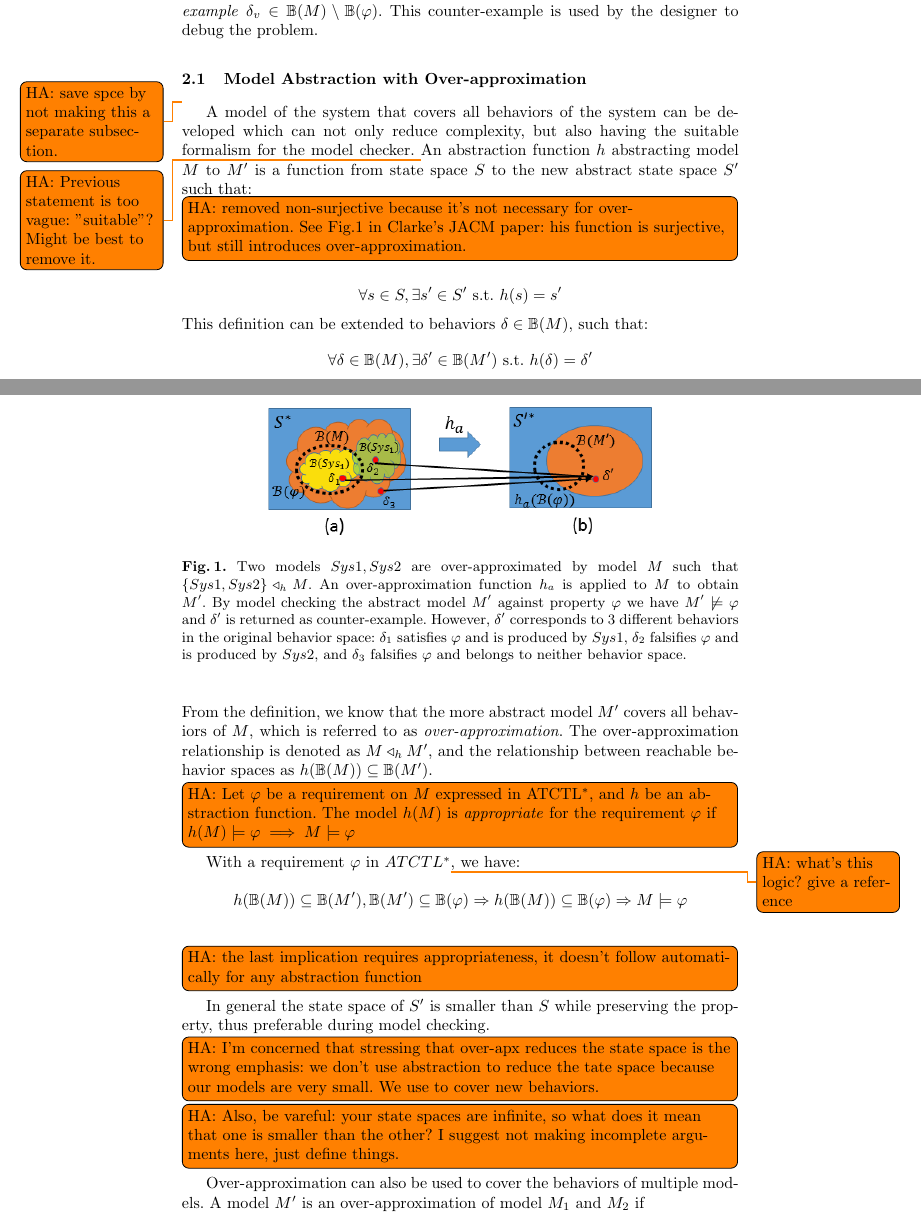
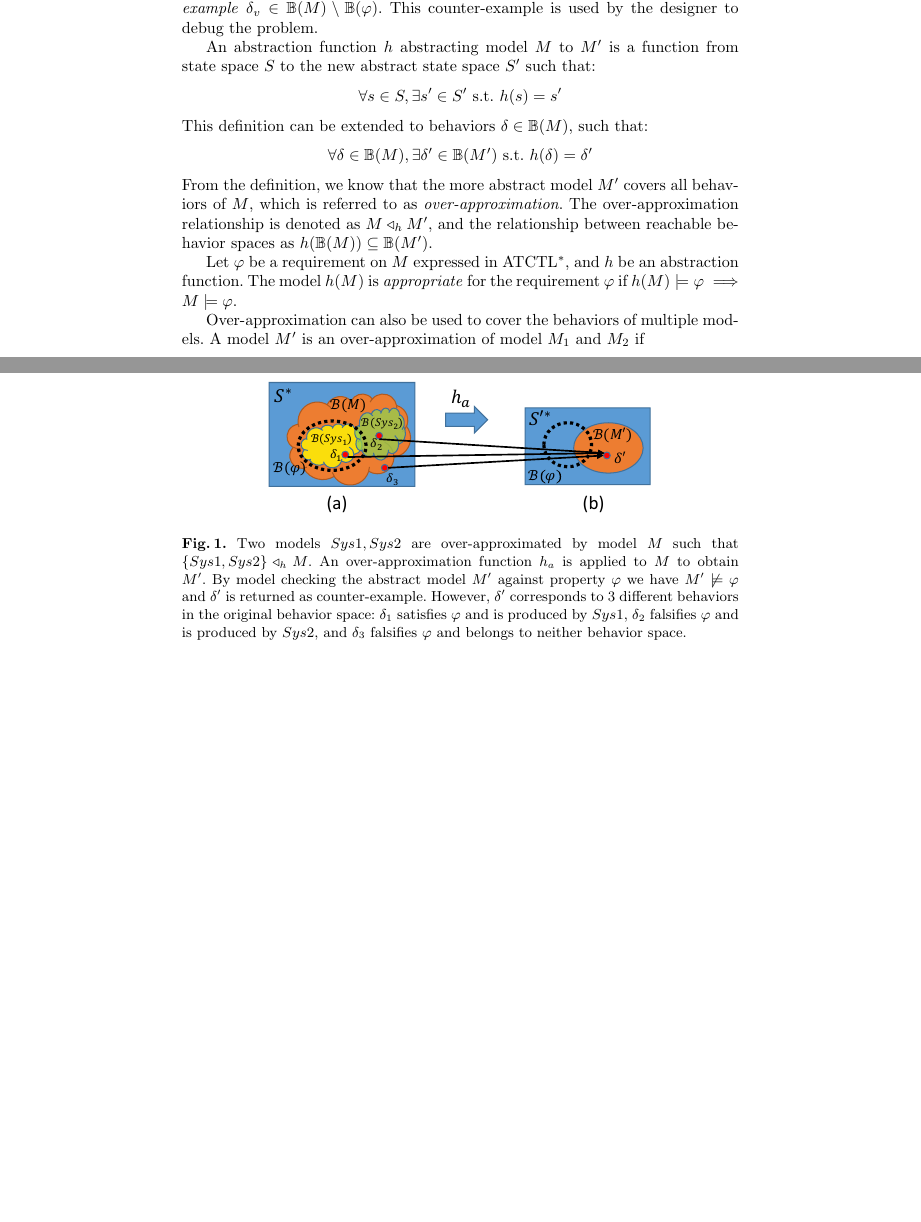
Before and after one commit to mlab-upenn/REGAR-FORMAT15, a LaTeX paper (main.tex, which reads preliminaries.tex): two parts of pages 4 and 5 of 17 before the commit and two parts of pages 4 and 5 of 16 after it, joined at a grey line, cut so that both start at the same text, the shorter picture padded with empty space. Compiled offline with pdfLaTeX.

Commit message:
minor changes

```diff
--- a/preliminaries.tex
+++ b/preliminaries.tex
@@ -13,30 +13,30 @@ A \emph{model checker} takes a system model $M$ and a formal requirement $\varph
 If the inclusion doesn't hold, the model checker returns a \emph{counter-example} $\delta_v\in\beh(M) \setminus \beh(\varphi)$.
 This counter-example is used by the designer to debug the problem.
 
-\subsection{Model Abstraction with Over-approximation}
-\label{overapx}
-\hatodo{save spce by not making this a separate subsection.}
-%The behavior space of the actual system is too large for model checker to exhaustively explore.
-A model of the system that covers all behaviors of the system can be developed which can not only reduce complexity, but also having the suitable formalism for the model checker.
-\hatodo{Previous statement is too vague: "suitable"? Might be best to remove it.}
+%\subsection{Model Abstraction with Over-approximation}
+%\label{overapx}
+%\hatodo{save spce by not making this a separate subsection.}
+%%The behavior space of the actual system is too large for model checker to exhaustively explore.
+%A model of the system that covers all behaviors of the system can be developed which can not only reduce complexity, but also having the suitable formalism for the model checker.
+%\hatodo{Previous statement is too vague: "suitable"? Might be best to remove it.}
 An abstraction function $\absfun$ abstracting model $M$ to $M'$ is a function from state space $S$ to the new abstract state space $S'$ such that:
-\hatodoin{removed non-surjective because it's not necessary for over-approximation. See Fig.1 in Clarke's JACM paper: his function is surjective, but still introduces over-approximation.}
+%\hatodoin{removed non-surjective because it's not necessary for over-approximation. See Fig.1 in Clarke's JACM paper: his function is surjective, but still introduces over-approximation.}
 $$\forall s\in S, \exists s'\in S' \text{ s.t. } \absfun(s)=s'$$
 This definition can be extended to behaviors $\delta\in \mathbb{B}(M)$, such that:
 $$\forall \delta\in \mathbb{B}(M),\exists \delta'\in\mathbb{B}(M')\text{ s.t. } \absfun(\delta)=\delta'$$
 From the definition, we know that the more abstract model $M'$ covers all behaviors of $M$, which is referred to as \emph{over-approximation}.
 The over-approximation relationship is denoted as $M\triangleleft_h M'$, and the relationship between reachable behavior spaces as $\absfun(\mathbb{B}(M))\subseteq\mathbb{B}(M')$.
 
-\hatodoin{Let $\varphi$ be a requirement on $M$ expressed in ATCTL$^*$, and $\absfun$ be an abstraction function. The model $\absfun(M)$ is \emph{appropriate} for the requirement $\varphi$ if
-	$\absfun(M) \models \varphi \implies M \models \varphi$
-	}
+Let $\varphi$ be a requirement on $M$ expressed in ATCTL$^*$, and $\absfun$ be an abstraction function. The model $\absfun(M)$ is \emph{appropriate} for the requirement $\varphi$ if
+	$\absfun(M) \models \varphi \implies M \models \varphi$.
 
-With a requirement $\varphi$ in $ATCTL^*$\hatodo{what's this logic? give a reference}, we have:
-$$\absfun(\mathbb{B}(M))\subseteq \mathbb{B}(M'),\mathbb{B}(M')\subseteq \mathbb{B}(\varphi) \Rightarrow \absfun(\mathbb{B}(M))\subseteq \mathbb{B}(\varphi)\Rightarrow M\models\varphi$$
-\hatodoin{the last implication requires appropriateness, it doesn't follow automatically for any abstraction function}
-In general the state space of $S'$ is smaller than $S$ while preserving the property, thus preferable during model checking.
-\hatodoin{I'm concerned that stressing that over-apx reduces the state space is the wrong emphasis: we don't use abstraction to reduce the tate space because our models are very small. We use to cover new behaviors.}
-\hatodoin{Also, be vareful: your state spaces are infinite, so what does it mean that one is smaller than the other? I suggest not making incomplete arguments here, just define things.}
+
+%With a requirement $\varphi$ in $ATCTL^*$\hatodo{what's this logic? give a reference}, we have:
+%$$\absfun(\mathbb{B}(M))\subseteq \mathbb{B}(M'),\mathbb{B}(M')\subseteq \mathbb{B}(\varphi) \Rightarrow \absfun(\mathbb{B}(M))\subseteq \mathbb{B}(\varphi)\Rightarrow M\models\varphi$$
+%\hatodoin{the last implication requires appropriateness, it doesn't follow automatically for any abstraction function}
+%In general the state space of $S'$ is smaller than $S$ while preserving the property, thus preferable during model checking.
+%\hatodoin{I'm concerned that stressing that over-apx reduces the state space is the wrong emphasis: we don't use abstraction to reduce the tate space because our models are very small. We use to cover new behaviors.}
+%\hatodoin{Also, be vareful: your state spaces are infinite, so what does it mean that one is smaller than the other? I suggest not making incomplete arguments here, just define things.}
 
 Over-approximation can also be used to cover the behaviors of multiple models.
 A model $M'$ is an over-approximation of model $M_1$ and $M_2$ if
```
Also changed, not shown: bibliography.bib (+1 -1 lines), caseStudy.tex (+7 -7 lines), formalModelsofEnv.tex (+9 -9 lines), preliminaries.tex (4 more changed lines).
